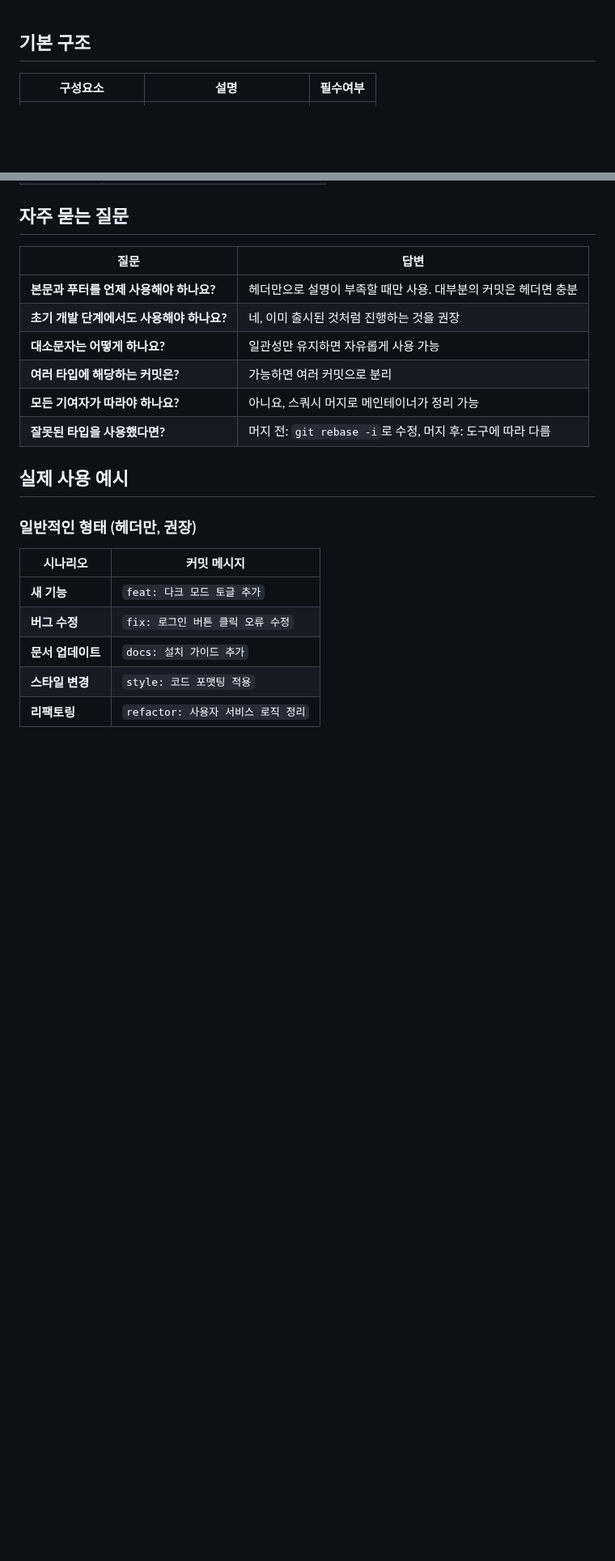
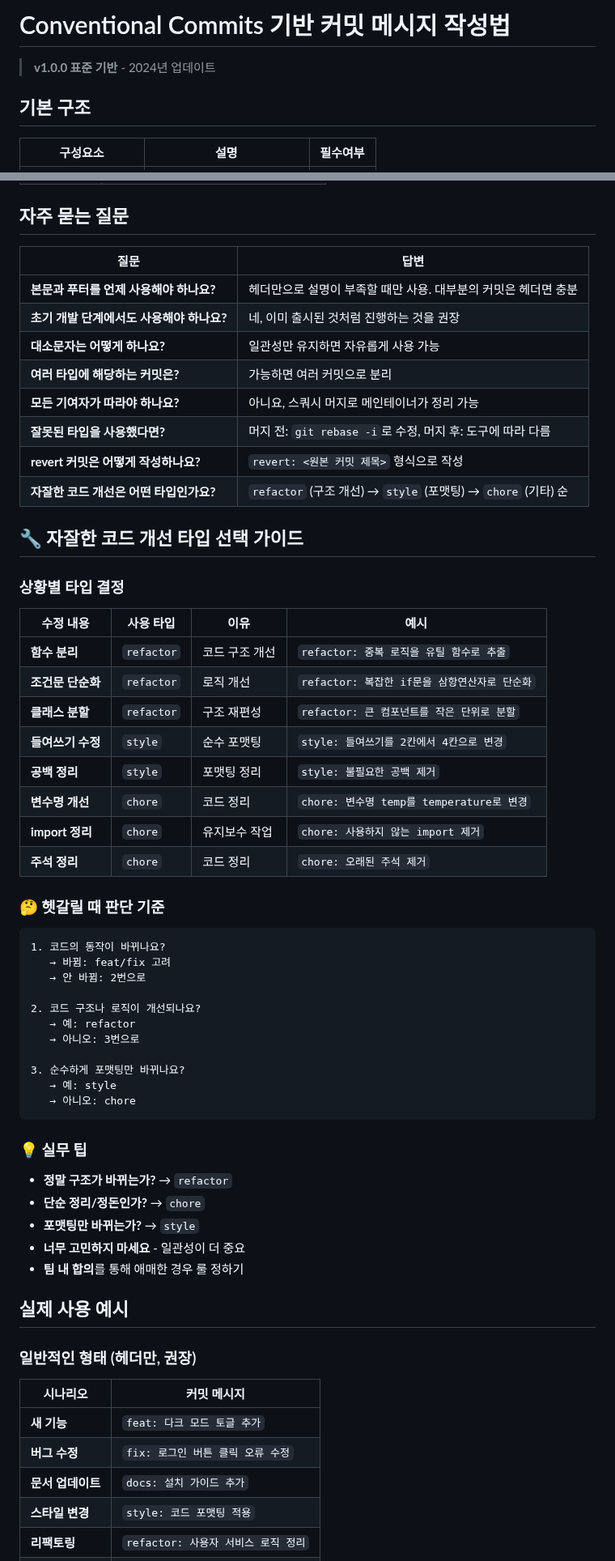
Before and after one commit to brain1401/trade-frontend, a Markdown page: docs/커밋 메세지 작성법.md, 2 parts joined by grey strips. Shown at 81% size. Drawn GitHub-style; blank space fills up the shorter version.

Commit message:
docs: 커밋 메시지 작성법 업데이트

````diff
--- a/docs/커밋 메세지 작성법.md
+++ b/docs/커밋 메세지 작성법.md
@@ -1,3 +1,7 @@
+# Conventional Commits 기반 커밋 메시지 작성법
+
+> **v1.0.0 표준 기반** - 2024년 업데이트
+
 ## 기본 구조
 
 | 구성요소          | 설명                        | 필수여부 |
@@ -140,6 +223,47 @@
 | **여러 타입에 해당하는 커밋은?**          | 가능하면 여러 커밋으로 분리                                     |
 | **모든 기여자가 따라야 하나요?**          | 아니요, 스쿼시 머지로 메인테이너가 정리 가능                    |
 | **잘못된 타입을 사용했다면?**             | 머지 전: `git rebase -i`로 수정, 머지 후: 도구에 따라 다름      |
+| **revert 커밋은 어떻게 작성하나요?**      | `revert: <원본 커밋 제목>` 형식으로 작성                        |
+| **자잘한 코드 개선은 어떤 타입인가요?**   | `refactor` (구조 개선) → `style` (포맷팅) → `chore` (기타) 순   |
+
+## 🔧 자잘한 코드 개선 타입 선택 가이드
+
+### 상황별 타입 결정
+
+| 수정 내용         | 사용 타입  | 이유           | 예시                                          |
+| ----------------- | ---------- | -------------- | --------------------------------------------- |
+| **함수 분리**     | `refactor` | 코드 구조 개선 | `refactor: 중복 로직을 유틸 함수로 추출`      |
+| **조건문 단순화** | `refactor` | 로직 개선      | `refactor: 복잡한 if문을 삼항연산자로 단순화` |
+| **클래스 분할**   | `refactor` | 구조 재편성    | `refactor: 큰 컴포넌트를 작은 단위로 분할`    |
+| **들여쓰기 수정** | `style`    | 순수 포맷팅    | `style: 들여쓰기를 2칸에서 4칸으로 변경`      |
+| **공백 정리**     | `style`    | 포맷팅 정리    | `style: 불필요한 공백 제거`                   |
+| **변수명 개선**   | `chore`    | 코드 정리      | `chore: 변수명 temp를 temperature로 변경`     |
+| **import 정리**   | `chore`    | 유지보수 작업  | `chore: 사용하지 않는 import 제거`            |
+| **주석 정리**     | `chore`    | 코드 정리      | `chore: 오래된 주석 제거`                     |
+
+### 🤔 헷갈릴 때 판단 기준
+
+```
+1. 코드의 동작이 바뀌나요?
+   → 바뀜: feat/fix 고려
+   → 안 바뀜: 2번으로
+
+2. 코드 구조나 로직이 개선되나요?
+   → 예: refactor
+   → 아니오: 3번으로
+
+3. 순수하게 포맷팅만 바뀌나요?
+   → 예: style
+   → 아니오: chore
+```
+
+### 💡 실무 팁
+
+- **정말 구조가 바뀌는가?** → `refactor`
+- **단순 정리/정돈인가?** → `chore`
+- **포맷팅만 바뀌는가?** → `style`
+- **너무 고민하지 마세요** - 일관성이 더 중요
+- **팀 내 합의**를 통해 애매한 경우 룰 정하기
 
 ## 실제 사용 예시
 
````
Also changed, not shown: other parts of docs/커밋 메세지 작성법.md (+105 -2 lines).
